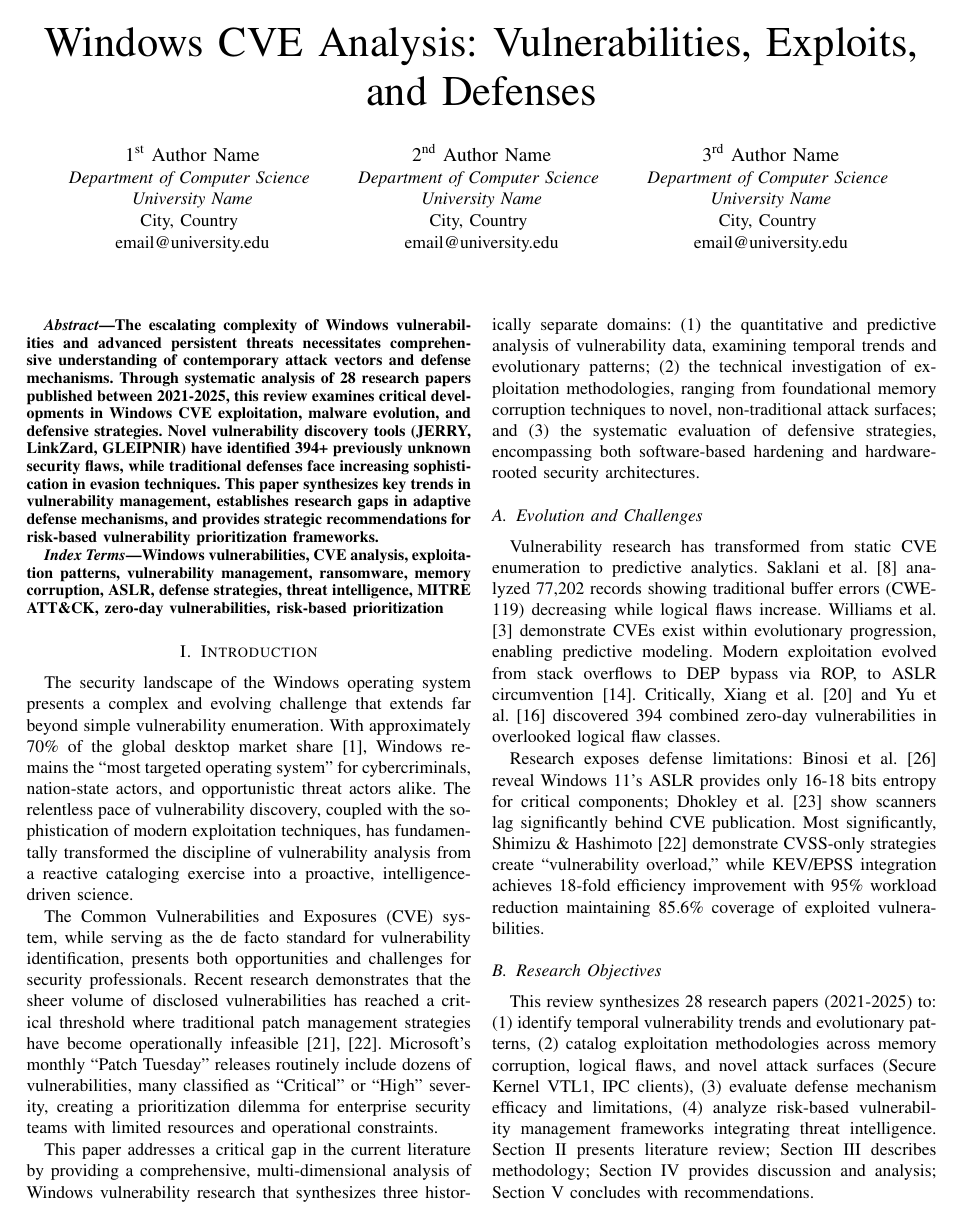
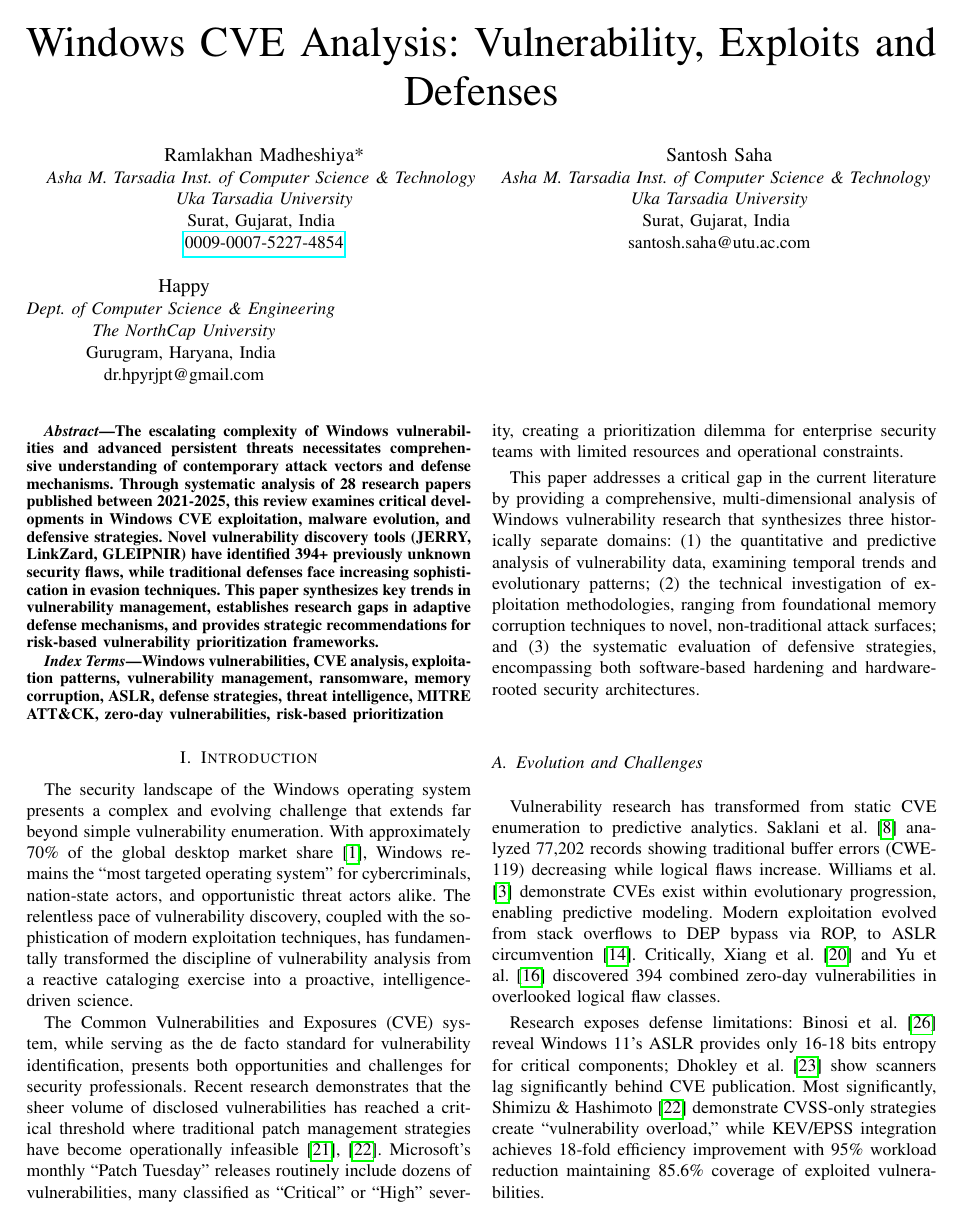
Before and after one commit to ramlakhanmadheshiya/CFI, a LaTeX paper (Windows_CVE_Analysis__A_Comprehensive_Review_of_Vulnerability_Research__Exploitation_Patterns_and_Defence_Strategies/conference_101719.tex): page 1 of 6. Compiled offline with pdfLaTeX; a missing font is replaced by an installed copy or a similar font; a LaTeX package or settings file that is missing is left out.

Commit message:
author name added

```diff
--- a/Windows_CVE_Analysis__A_Comprehensive_Review_of_Vulnerability_Research__Exploitation_Patterns_and_Defence_Strategies/conference_101719.tex
+++ b/Windows_CVE_Analysis__A_Comprehensive_Review_of_Vulnerability_Research__Exploitation_Patterns_and_Defence_Strategies/conference_101719.tex
@@ -11,26 +12,27 @@
     T\kern-.1667em\lower.7ex\hbox{E}\kern-.125emX}}
 \begin{document}
 
-\title{Windows CVE Analysis: Vulnerabilities, Exploits, and Defenses\\
+\title{Windows CVE Analysis: Vulnerability, Exploits and Defenses\\
 }
 
-\author{\IEEEauthorblockN{1\textsuperscript{st} Author Name}
-\IEEEauthorblockA{\textit{Department of Computer Science} \\
-\textit{University Name}\\
-City, Country \\
-email@university.edu}
+\author{
+\IEEEauthorblockN{Ramlakhan Madheshiya*}
+\IEEEauthorblockA{\textit{Asha M. Tarsadia Inst. of Computer Science \& Technology} \\
+\textit{Uka Tarsadia University}\\
+Surat, Gujarat, India \\
+\href{https://orcid.org/0009-0007-5227-4854}{0009-0007-5227-4854}}
 \and
-\IEEEauthorblockN{2\textsuperscript{nd} Author Name}
-\IEEEauthorblockA{\textit{Department of Computer Science} \\
-\textit{University Name}\\
-City, Country \\
-email@university.edu}
+\IEEEauthorblockN{Santosh Saha}
+\IEEEauthorblockA{\textit{Asha M. Tarsadia Inst. of Computer Science \& Technology} \\
+\textit{Uka Tarsadia University}\\
+Surat, Gujarat, India \\
+santosh.saha@utu.ac.com}
 \and
-\IEEEauthorblockN{3\textsuperscript{rd} Author Name}
-\IEEEauthorblockA{\textit{Department of Computer Science} \\
-\textit{University Name}\\
-City, Country \\
-email@university.edu}
+\IEEEauthorblockN{Happy}
+\IEEEauthorblockA{\textit{Dept. of Computer Science \& Engineering} \\
+\textit{The NorthCap University}\\
+Gurugram, Haryana, India \\
+dr.hpyrjpt@gmail.com}
 }
 
 \maketitle
```
Also changed, not shown: Windows_CVE_Analysis__A_Comprehensive_Review_of_Vulnerability_Research__Exploitation_Patterns_and_Defence_Strategies/conference_101719.tex (1 more changed lines).
